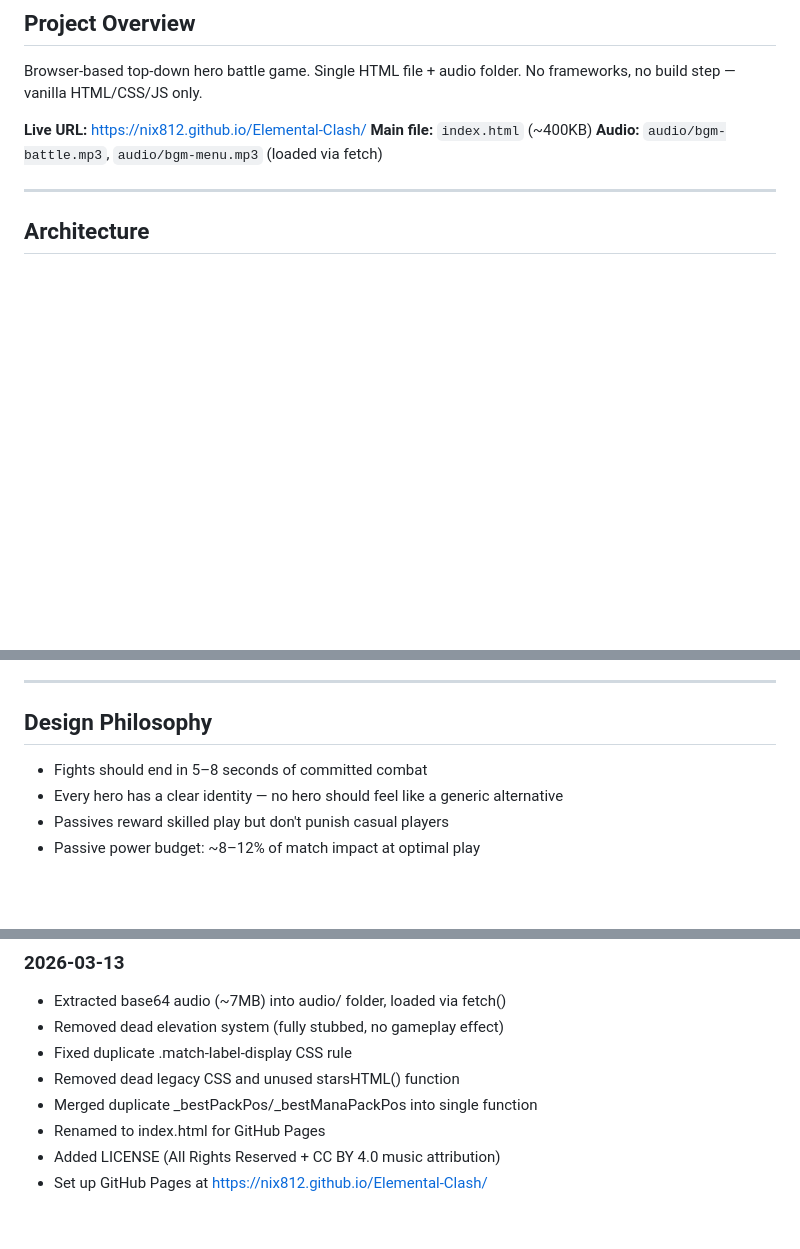
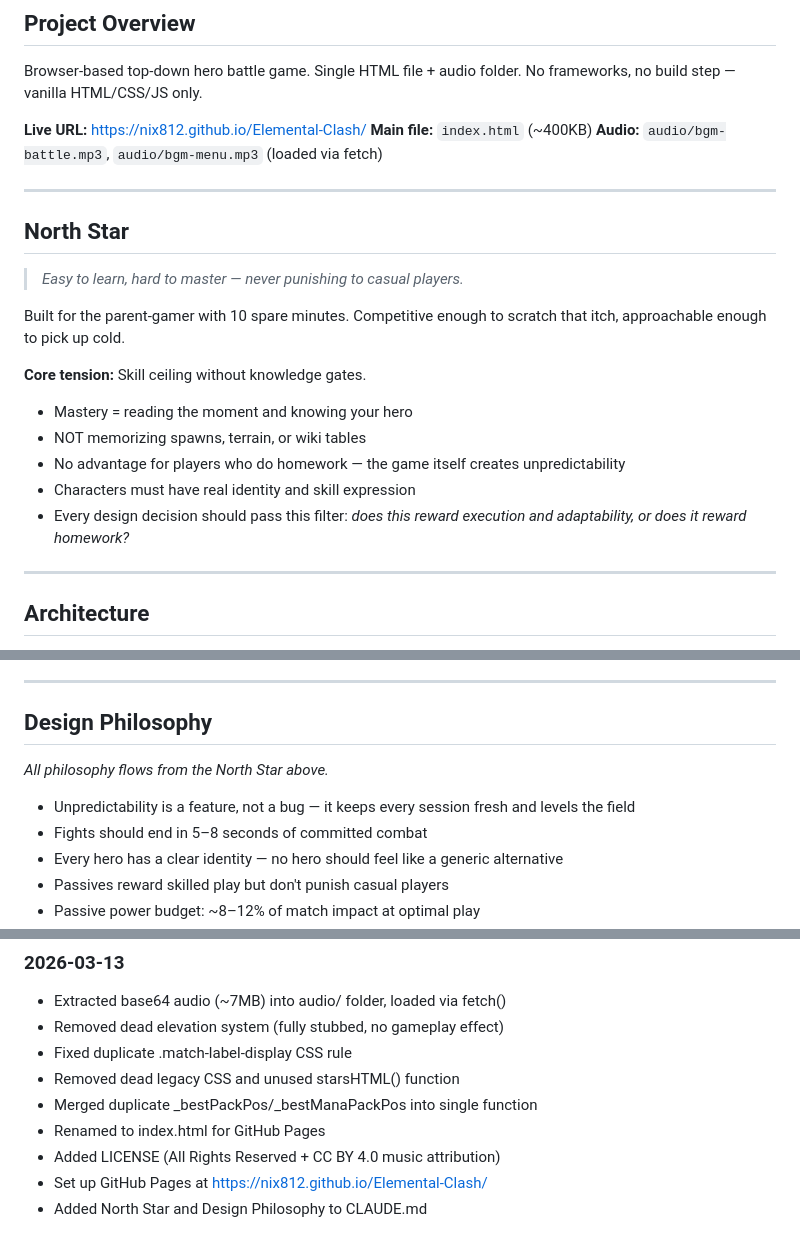
Before and after one commit to nix812/Elemental-Clash, a Markdown page: CLAUDE.md, 3 parts joined by grey strips. Drawn GitHub-style; blank space fills up the shorter version.

Commit message:
Enhance CLAUDE.md with North Star and Design Philosophy
Added sections on North Star and Design Philosophy to CLAUDE.md

```diff
--- a/CLAUDE.md
+++ b/CLAUDE.md
@@ -13,6 +13,22 @@ No frameworks, no build step — vanilla HTML/CSS/JS only.
 **Live URL:** https://nix812.github.io/Elemental-Clash/
 **Main file:** `index.html` (~400KB)
 **Audio:** `audio/bgm-battle.mp3`, `audio/bgm-menu.mp3` (loaded via fetch)
+
+---
+
+## North Star
+
+> *Easy to learn, hard to master — never punishing to casual players.*
+
+Built for the parent-gamer with 10 spare minutes. Competitive enough to scratch that itch, approachable enough to pick up cold.
+
+**Core tension:** Skill ceiling without knowledge gates.
+
+- Mastery = reading the moment and knowing your hero
+- NOT memorizing spawns, terrain, or wiki tables
+- No advantage for players who do homework — the game itself creates unpredictability
+- Characters must have real identity and skill expression
+- Every design decision should pass this filter: *does this reward execution and adaptability, or does it reward homework?*
 
 ---
 
@@ -137,6 +153,9 @@ Scale ranges:
 
 ## Design Philosophy
 
+*All philosophy flows from the North Star above.*
+
+- Unpredictability is a feature, not a bug — it keeps every session fresh and levels the field
 - Fights should end in 5–8 seconds of committed combat
 - Every hero has a clear identity — no hero should feel like a generic alternative
 - Passives reward skilled play but don't punish casual players
@@ -192,3 +211,4 @@ Elemental-Clash/
 - Renamed to index.html for GitHub Pages
 - Added LICENSE (All Rights Reserved + CC BY 4.0 music attribution)
 - Set up GitHub Pages at https://nix812.github.io/Elemental-Clash/
+- Added North Star and Design Philosophy to CLAUDE.md
```
